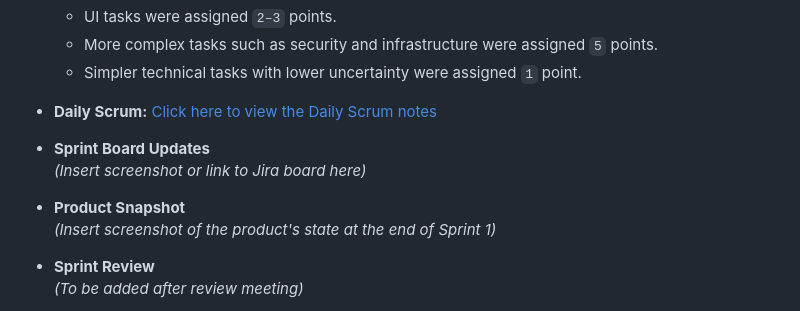
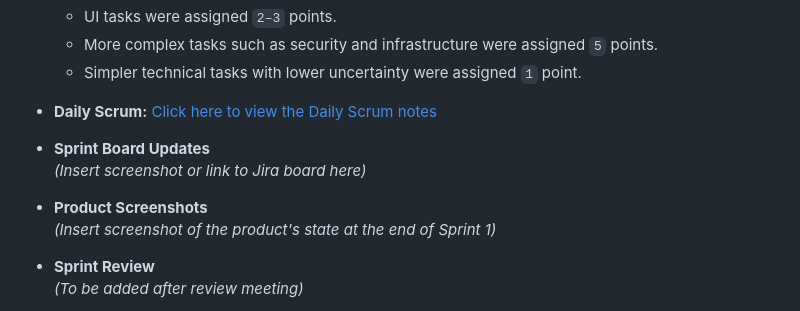
Before and after one commit to Mert30/YZTA-Bootcamp-Group-110, a Markdown page: README.md, the part around the change printed below. Drawn GitHub-style.

```diff
--- a/README.md
+++ b/README.md
@@ -86,7 +89,7 @@ __4. Medication History and Reporting (Optional Development)__
 - **Sprint Board Updates**
 	_(Insert screenshot or link to Jira board here)_
 
-- **Product Snapshot**
+- **Product Screenshots**
 	_(Insert screenshot of the product's state at the end of Sprint 1)_
 
 - **Sprint Review**
```
Also changed, not shown: other parts of README.md (+4 -1 lines), docs/scrum_reports/sprint1-daily-scrum-report.md (added, +63 -0 lines).
